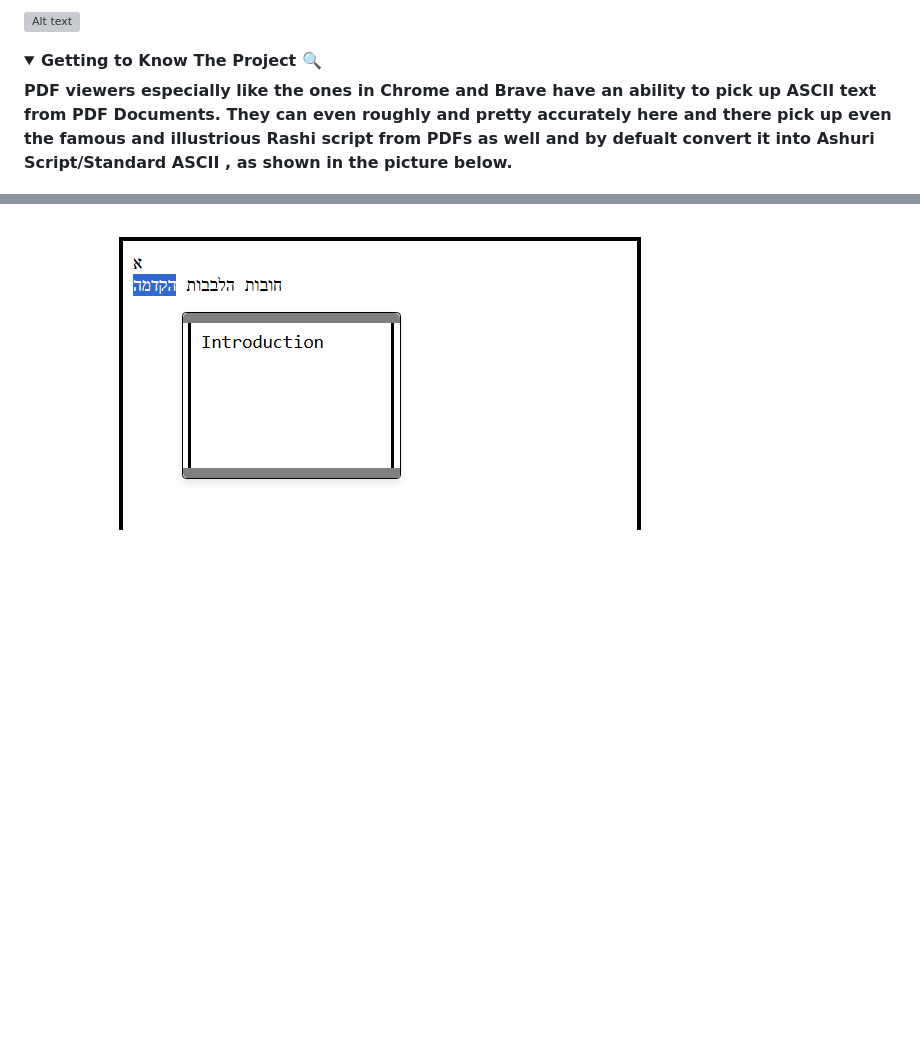
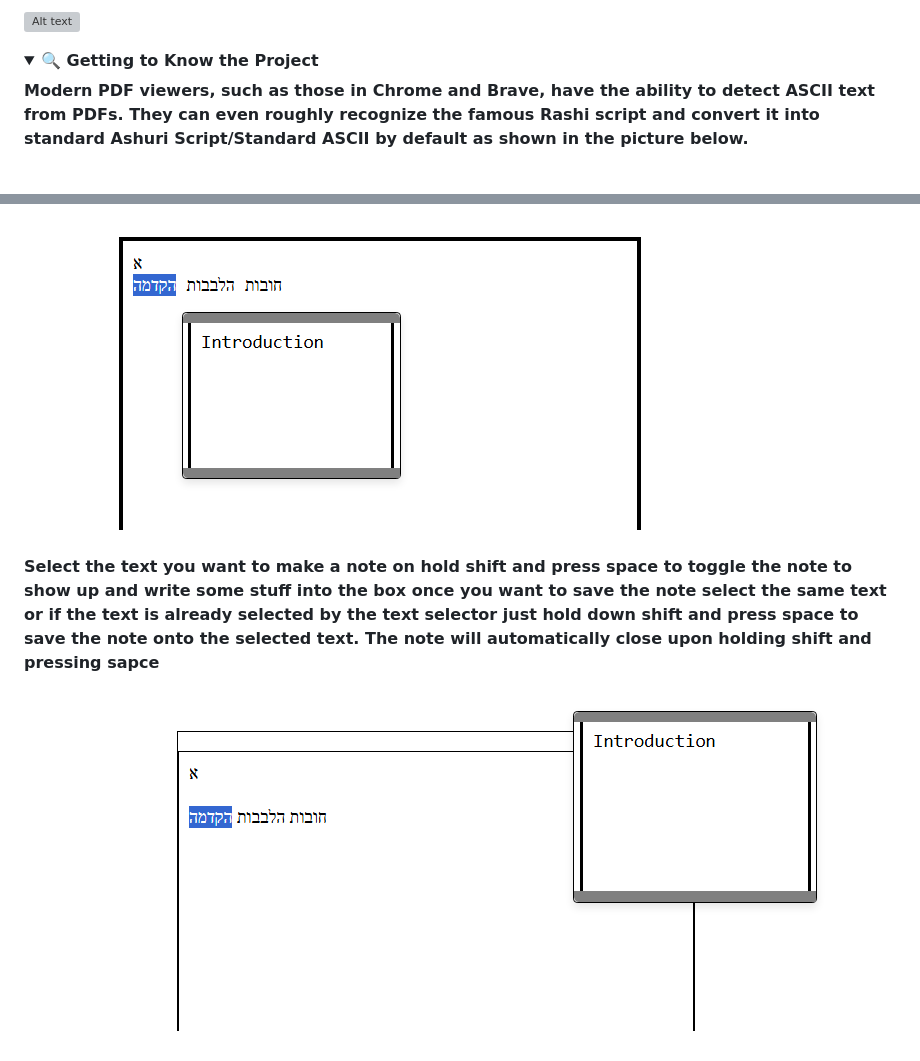
Before and after one commit to davidchaimsmirnoff/PDF_SELECTOR, a Markdown page: README.md, 2 parts joined by grey strips. GitHub-like rendering; folded sections open; blank space fills up the shorter version; grey boxes are pictures that could not be loaded.

```diff
--- a/README.md
+++ b/README.md
@@ -27,9 +27,11 @@
 
 
 <details>
-  <summary><strong> Getting to Know The Project 🔍 </strong></summary>
+  <summary><strong>🔍 Getting to Know the Project </strong></summary>
 
-**PDF viewers especially like the ones in Chrome and Brave have an ability to pick up ASCII text from PDF Documents. They can even roughly and pretty accurately here and there pick up even the famous and illustrious **Rashi script** from PDFs as well and by defualt convert it into Ashuri Script/Standard ASCII , as shown in the picture below.**
+**Modern PDF viewers, such as those in Chrome and Brave, have the ability to detect ASCII text from PDFs. They can even roughly recognize the famous Rashi script and convert it into standard Ashuri Script/Standard ASCII by default as shown in the picture below.**
+
+
 
 ![Alt text](images/ref1.jpeg)
 
@@ -133,6 +135,9 @@ Another important functionality is the tooltip/note that you can save onto selec
 
 ![Alt text](images/SelectedNotes.png)
 
+**Select the text you want to make a note on hold shift and press space to toggle the note to show up and write some stuff into the box once you want to save the note select the same text or if the text is already selected by the text selector just hold down shift and press space to save the note onto the selected text. The note will automatically close upon holding shift and pressing sapce**
+
+![Alt text](images/Dragable.png)
 
 
 </details>
```
Also changed, not shown: other parts of README.md (+1 -1 lines).
